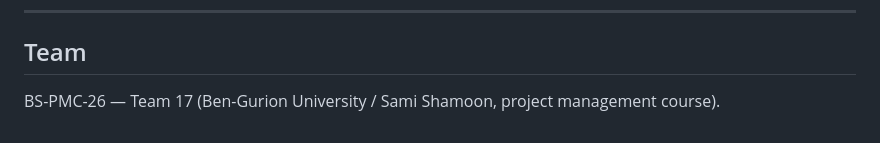
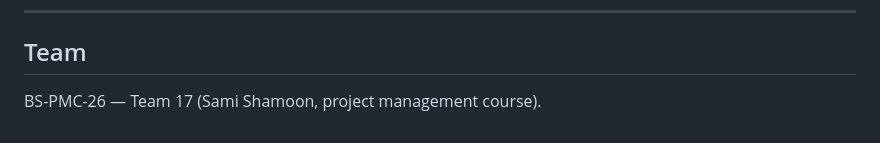
Before and after one commit to BS-PMC-2026/BS-PMC-26-Team17, a Markdown page: README.md, the part around the change. GitHub-like rendering.

Commit message:
Update team description in README

```diff
--- a/README.md
+++ b/README.md
@@ -277,4 +277,4 @@ Auto-generated docs are available at `http://localhost:8000/docs` once the backe
 
 ## Team
 
-BS-PMC-26 — Team 17 (Ben-Gurion University / Sami Shamoon, project management course).
+BS-PMC-26 — Team 17 (Sami Shamoon, project management course).
```
